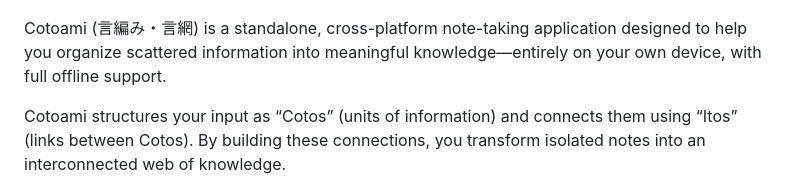
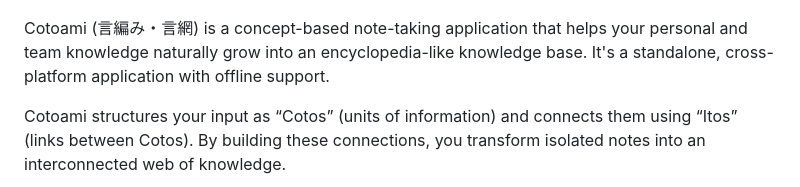
Before and after one commit to cotoami/cotoami-remake, a Markdown page: README.md, the part around the change. Rendered like a GitHub page.

Commit message:
docs: update the introduction in README.md

```diff
--- a/README.md
+++ b/README.md
@@ -1,6 +1,6 @@
 <p align="center"><img src="docs/images/logo.png" alt="Cotoami Remake" height="250px"></p>
 
-Cotoami (言編み・言網) is a standalone, cross-platform note-taking application designed to help you organize scattered information into meaningful knowledge—entirely on your own device, with full offline support.
+Cotoami (言編み・言網) is a concept-based note-taking application that helps your personal and team knowledge naturally grow into an encyclopedia-like knowledge base. It's a standalone, cross-platform application with offline support.
 
 Cotoami structures your input as “Cotos” (units of information) and connects them using “Itos” (links between Cotos). By building these connections, you transform isolated notes into an interconnected web of knowledge.
 
```
